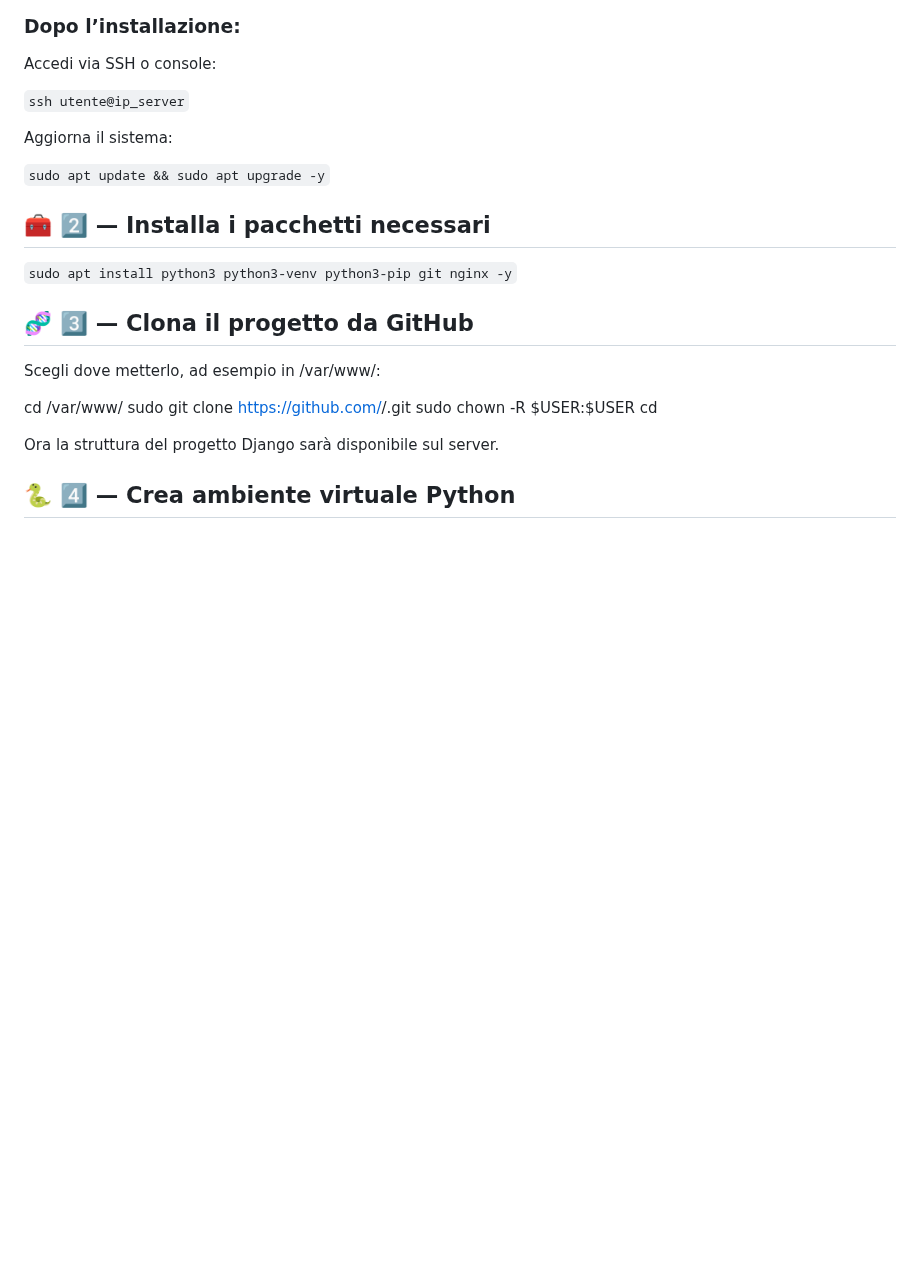
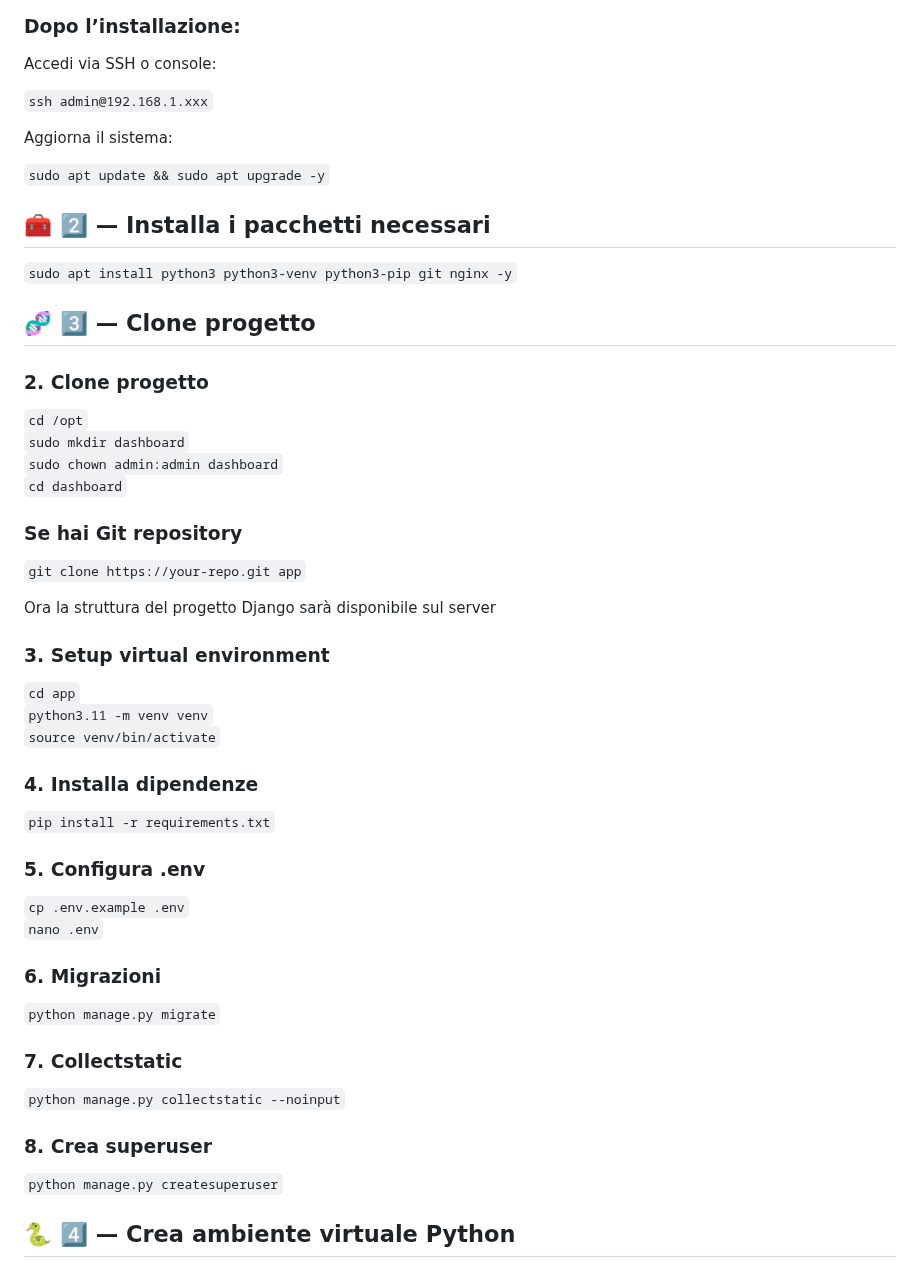
Before and after one commit to turiliffiu/dashboard_project2, a Markdown page: README.md, the part around one of its changes. GitHub-like rendering; blank space fills up the shorter version.

```diff
--- a/README.md
+++ b/README.md
@@ -41,7 +41,7 @@ Dashboard è un'applicazione web che permette di conservare e riutilizzare delle
 
 Accedi via SSH o console:
 
-`ssh utente@ip_server`
+`ssh admin@192.168.1.xxx`
 
 Aggiorna il sistema:
 
@@ -50,16 +50,43 @@ Aggiorna il sistema:
 ## 🧰 2️⃣ — Installa i pacchetti necessari
 `sudo apt install python3 python3-venv python3-pip git nginx -y`
 
-## 🧬 3️⃣ — Clona il progetto da GitHub
-
-Scegli dove metterlo, ad esempio in /var/www/:
-
-cd /var/www/
-sudo git clone https://github.com/<tuo-username>/<nome-repo>.git
-sudo chown -R $USER:$USER <nome-repo>
-cd <nome-repo>
+## 🧬 3️⃣ — Clone progetto
 
 
-Ora la struttura del progetto Django sarà disponibile sul server.
+
+### 2. Clone progetto
+`cd /opt` <br>
+`sudo mkdir dashboard` <br>
+`sudo chown admin:admin dashboard` <br>
+`cd dashboard` <br>
+
+### Se hai Git repository
+`git clone https://your-repo.git app` <br>
+
+Ora la struttura del progetto Django sarà disponibile sul server
+
+### 3. Setup virtual environment
+`cd app` <br>
+`python3.11 -m venv venv` <br>
+`source venv/bin/activate` <br>
+
+### 4. Installa dipendenze
+`pip install -r requirements.txt` <br>
+
+### 5. Configura .env
+`cp .env.example .env` <br>
+`nano .env` <br>
+
+### 6. Migrazioni
+`python manage.py migrate`
+
+### 7. Collectstatic
+`python manage.py collectstatic --noinput`
+
+### 8. Crea superuser
+`python manage.py createsuperuser`
+
+
+
 
 ## 🐍 4️⃣ — Crea ambiente virtuale Python
```
Also changed, not shown: other parts of README.md (+21 -21 lines).
